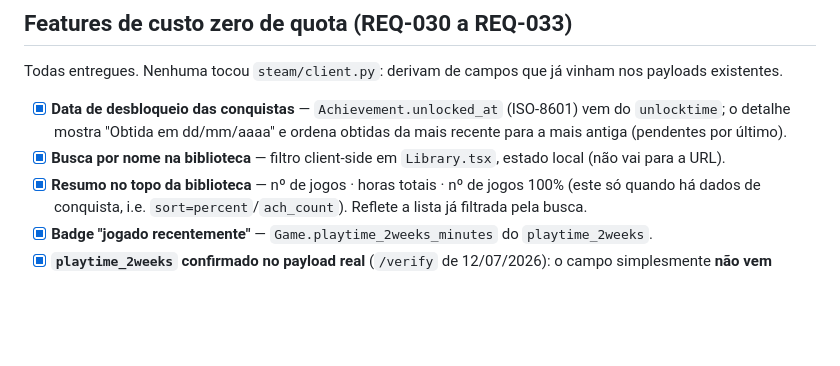
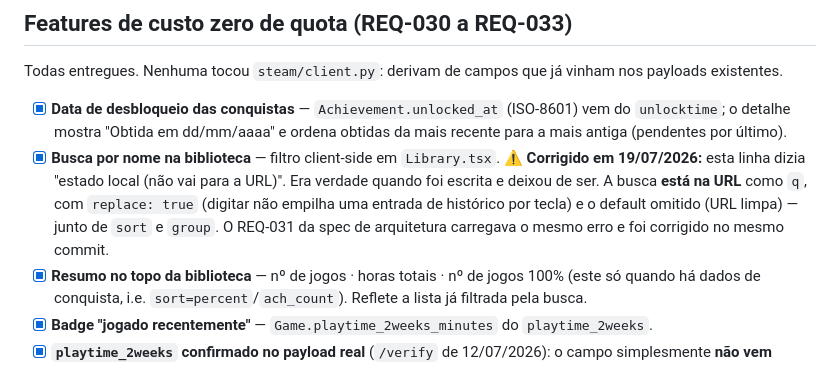
Before and after one commit to RafaDalmagro/steamconquest, a Markdown page: ROADMAP.md, the part around the change. Rendered like a GitHub page; blank space fills up the shorter version.

```diff
--- a/ROADMAP.md
+++ b/ROADMAP.md
@@ -64,8 +64,13 @@ nos payloads existentes.
 - [x] **Data de desbloqueio das conquistas** — `Achievement.unlocked_at` (ISO-8601)
       vem do `unlocktime`; o detalhe mostra "Obtida em dd/mm/aaaa" e ordena obtidas
       da mais recente para a mais antiga (pendentes por último).
-- [x] **Busca por nome na biblioteca** — filtro client-side em `Library.tsx`, estado
-      local (não vai para a URL).
+- [x] **Busca por nome na biblioteca** — filtro client-side em `Library.tsx`.
+      ⚠️ **Corrigido em 19/07/2026:** esta linha dizia "estado local (não vai para a
+      URL)". Era verdade quando foi escrita e deixou de ser. A busca **está na URL**
+      como `q`, com `replace: true` (digitar não empilha uma entrada de histórico
+      por tecla) e o default omitido (URL limpa) — junto de `sort` e `group`. O
+      REQ-031 da spec de arquitetura carregava o mesmo erro e foi corrigido no
+      mesmo commit.
 - [x] **Resumo no topo da biblioteca** — nº de jogos · horas totais · nº de jogos
       100% (este só quando há dados de conquista, i.e. `sort=percent`/`ach_count`).
       Reflete a lista já filtrada pela busca.
```
Also changed, not shown: spec/spec-architecture-steam-achievements.md (+10 -2 lines), spec/spec-design-ordenacao-derivada.md (added, +411 -0 lines).
